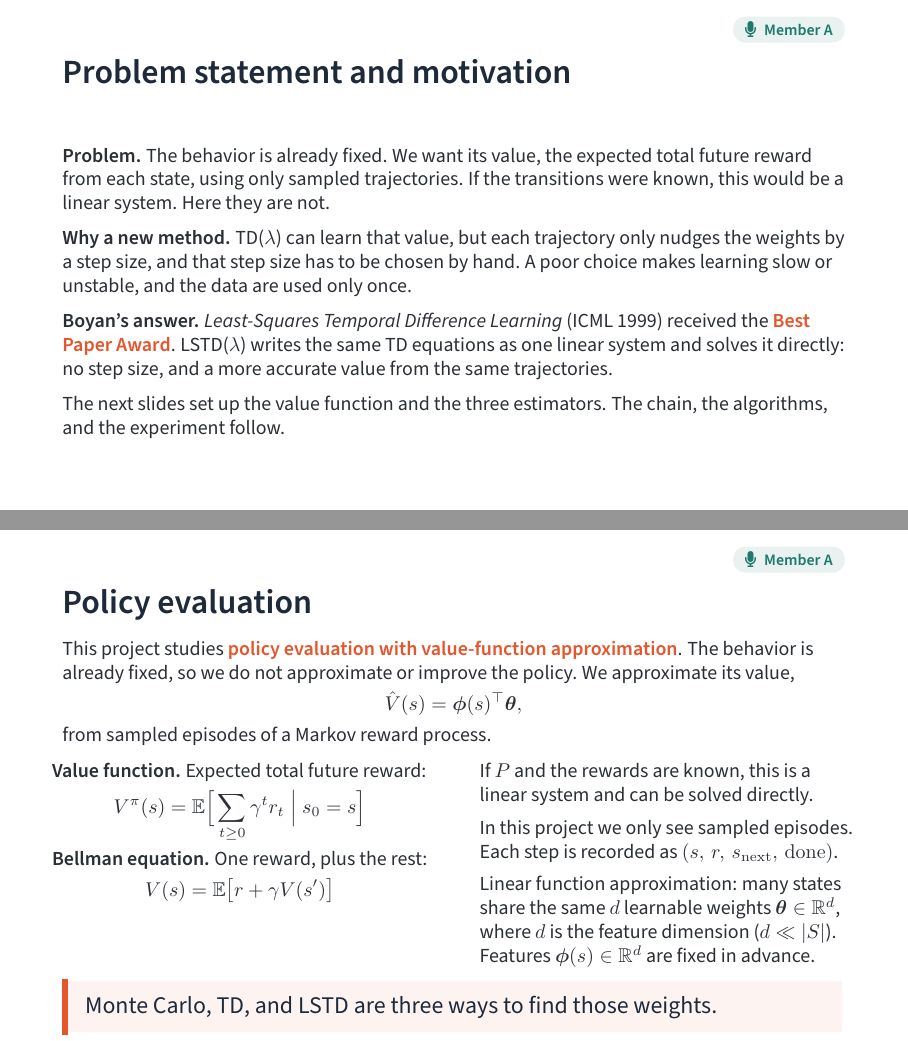
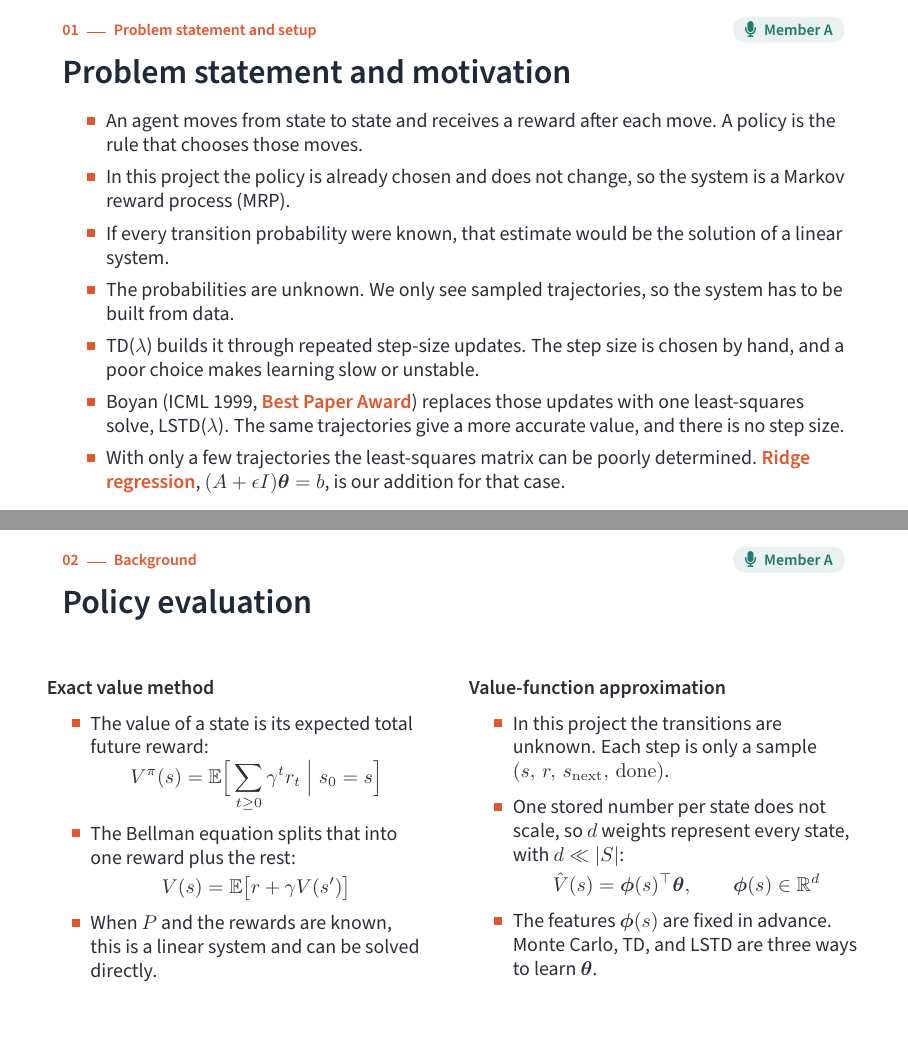
Before and after one commit to meenaxchidam/lstd-rl-project, LaTeX slides (slides/lstd_presentation.tex): pages 2 and 3 of 28, joined at a grey line. Compiled offline with pdfLaTeX.

Commit message:
Group the opening slides into problem, background, and methodology.
State the MRP task in plain bullets, then separate the definitions from the Boyan experiment without extra divider slides.

Co-authored-by: Cursor <cursoragent@cursor.com>

```diff
--- a/slides/lstd_presentation.tex
+++ b/slides/lstd_presentation.tex
@@ -52,7 +52,7 @@
 \setbeamertemplate{description item}{\color{second}\bfseries\insertdescriptionitem}
 
 \newcommand{\twodigit}[1]{\ifnum#1<10 0\fi\number#1}
-\newcommand{\sectionspeaker}{\ifcase\value{section}\or\memberA\or\memberB\or\memberC\or\memberD\fi}
+\newcommand{\sectionspeaker}{\ifcase\value{section}\or\memberA\or\memberA\or\memberA\or\memberB\or\memberC\or\memberD\fi}
 \newif\ifbackup
 
 \makeatletter
@@ -94,6 +94,7 @@
 \newcommand{\darkbg}{\fill[ink] (current page.south west) rectangle (current page.north east);}
 
 \AtBeginSection[]{%
+  \ifnum\value{section}<4\else
   \begin{frame}[plain,noframenumbering]
   \begin{tikzpicture}[remember picture,overlay]
     \darkbg
@@ -103,12 +104,12 @@
       at ([xshift=1.1cm,yshift=-0.35cm]current page.west) {\insertsectionhead};
     \node[anchor=north west,inner sep=0pt,text=white!60!ink,font=\small]
       at ([xshift=1.1cm,yshift=-1.6cm]current page.west) {\faMicrophone\enspace\sectionspeaker};
-    \foreach \k in {1,...,4} {
+    \foreach \k in {1,...,6} {
       \ifnum\k=\value{section}\def\barcol{accent}\else\def\barcol{white!25!ink}\fi
       \fill[\barcol] ([xshift=1.1cm+(\k-1)*1.0cm,yshift=1.0cm]current page.south west) rectangle ++(0.8cm,0.08cm);
     }
   \end{tikzpicture}
-  \end{frame}}
+  \end{frame}\fi}
 % =========================================================================
 
 \newcommand{\speaker}[1]{\framesubtitle{#1}}
@@ -144,52 +145,49 @@
   \end{tikzpicture}
 \end{frame}
 
+\section{Problem statement and setup}
+
 \begin{frame}{Problem statement and motivation}
   \speaker{\memberA}
   \small
-  \textbf{Problem.} The behavior is already fixed. We want its value, the expected total future reward from each state, using only sampled trajectories. If the transitions were known, this would be a linear system. Here they are not.
-  \vspace{0.55em}
-
-  \textbf{Why a new method.} TD($\lambda$) can learn that value, but each trajectory only nudges the weights by a step size, and that step size has to be chosen by hand. A poor choice makes learning slow or unstable, and the data are used only once.
-  \vspace{0.55em}
-
-  \textbf{Boyan's answer.} \emph{Least-Squares Temporal Difference Learning} (ICML 1999) received the \hl{Best Paper Award}. LSTD($\lambda$) writes the same TD equations as one linear system and solves it directly: no step size, and a more accurate value from the same trajectories.
-  \vspace{0.55em}
-
-  The next slides set up the value function and the three estimators. The chain, the algorithms, and the experiment follow.
+  \begin{itemize}
+    \item An agent moves from state to state and receives a reward after each move. A policy is the rule that chooses those moves.
+    \item In this project the policy is already chosen and does not change, so the system is a Markov reward process (MRP).
+    \item If every transition probability were known, that estimate would be the solution of a linear system.
+    \item The probabilities are unknown. We only see sampled trajectories, so the system has to be built from data.
+    \item TD($\lambda$) builds it through repeated step-size updates. The step size is chosen by hand, and a poor choice makes learning slow or unstable.
+    \item Boyan (ICML 1999, \hl{Best Paper Award}) replaces those updates with one least-squares solve, LSTD($\lambda$). The same trajectories give a more accurate value, and there is no step size.
+    \item With only a few trajectories the least-squares matrix can be poorly determined. \hl{Ridge regression}, $(A+\epsilon I)\vth=b$, is our addition for that case.
+  \end{itemize}
 \end{frame}
 
 % =========================================================================
+\section{Background}
+
 \begin{frame}{Policy evaluation}
   \speaker{\memberA}
   \small
-  \setlength{\abovedisplayskip}{0.35em}%
-  \setlength{\belowdisplayskip}{0.35em}%
-  This project studies \hl{policy evaluation with value-function approximation}. The behavior is already fixed, so we do not approximate or improve the policy. We approximate its value,
-  \[
-    \hat V(s)=\vphi(s)^\top\vth,
-  \]
-  from sampled episodes of a Markov reward process.
-  \vspace{0.35em}
+  \setlength{\abovedisplayskip}{0.3em}%
+  \setlength{\belowdisplayskip}{0.25em}%
   \begin{columns}[T]
     \column{0.48\textwidth}
-    \textbf{Value function.} Expected total future reward:
-    \[ V^\pi(s)=\mathbb{E}\Big[\sum_{t\ge 0}\gamma^t r_t \;\Big|\; s_0=s\Big] \]
-    \textbf{Bellman equation.} One reward, plus the rest:
-    \[ V(s)=\mathbb{E}\big[r+\gamma V(s')\big] \]
-    \column{0.48\textwidth}
-    If $P$ and the rewards are known, this is a linear system and can be solved directly.
-    \vspace{0.45em}
-
-    In this project we only see sampled episodes. Each step is recorded as $(s,\, r,\, s_{\mathrm{next}},\, \mathrm{done})$.
-    \vspace{0.45em}
-
-    Linear function approximation: many states share the same $d$ learnable weights $\vth \in \mathbb{R}^d$, where $d$ is the feature dimension ($d \ll |S|$). Features $\vphi(s) \in \mathbb{R}^d$ are fixed in advance.
+    \textbf{Exact value method}
+    \begin{itemize}
+      \item The value of a state is its expected total future reward:
+      \[ V^\pi(s)=\mathbb{E}\Big[\sum_{t\ge 0}\gamma^t r_t \;\Big|\; s_0=s\Big] \]
+      \item The Bellman equation splits that into one reward plus the rest:
+      \[ V(s)=\mathbb{E}\big[r+\gamma V(s')\big] \]
+      \item When $P$ and the rewards are known, this is a linear system and can be solved directly.
+    \end{itemize}
+    \column{0.50\textwidth}
+    \textbf{Value-function approximation}
+    \begin{itemize}
+      \item In this project the transitions are unknown. Each step is only a sample $(s,\, r,\, s_{\mathrm{next}},\, \mathrm{done})$.
+      \item One stored number per state does not scale, so $d$ weights represent every state, with $d\ll|S|$:
+      \[ \hat V(s)=\vphi(s)^\top\vth,\qquad \vphi(s)\in\mathbb{R}^d \]
+      \item The features $\vphi(s)$ are fixed in advance. Monte Carlo, TD, and LSTD are three ways to learn $\vth$.
+    \end{itemize}
   \end{columns}
-  \vspace{0.15em}
-  \begin{keyidea}
-    Monte Carlo, TD, and LSTD are three ways to find those weights.
-  \end{keyidea}
 \end{frame}
 
 \begin{frame}{Monte Carlo, TD, and LSTD}
```
Also changed, not shown: slides/lstd_presentation.tex (2 more changed lines).
